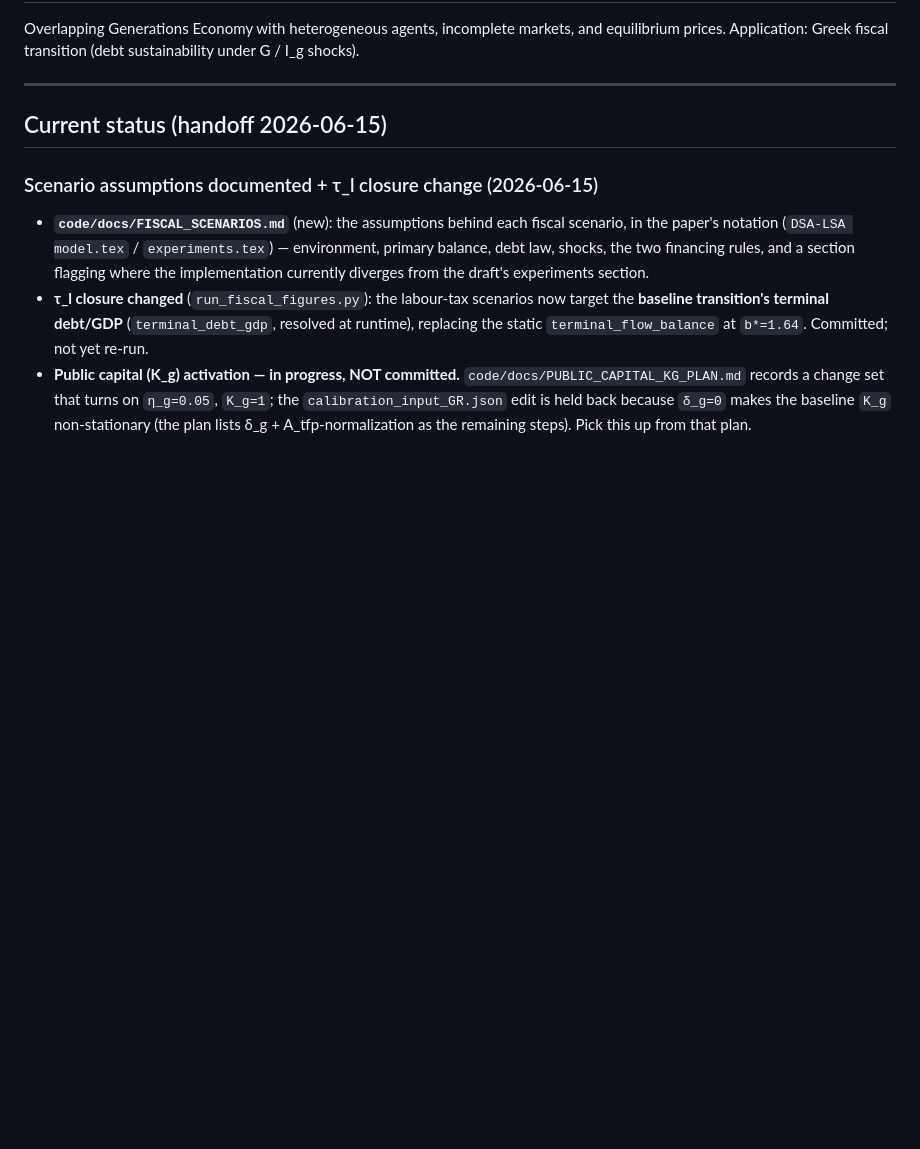
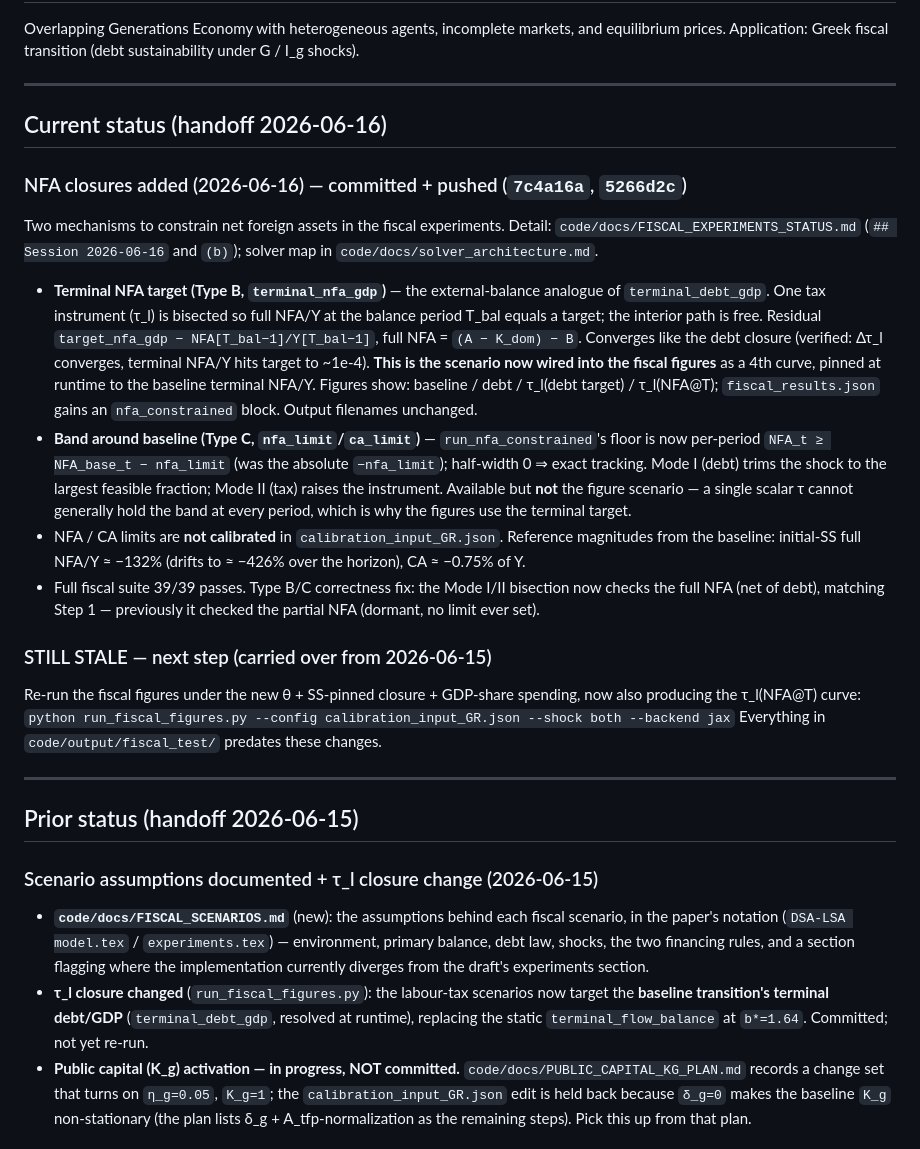
Before and after one commit to jbrogueira/dsa-model, a Markdown page: README.md, the part around the change. Rendered like a GitHub page; blank space fills up the shorter version.

Commit message:
Handoff 2026-06-16: NFA closures — docs + README refresh
Refresh README handoff section and code/CLAUDE.md for the two NFA
closures added this session (terminal_nfa_gdp Type B target; Type C
band around baseline). Code + solver/status docs already committed in
7c4a16a, 5266d2c. Open thread unchanged: fiscal figures still need
re-running under the new theta and now the tau_l(NFA@T) curve.

Co-Authored-By: Claude Opus 4.8 <noreply@anthropic.com>

```diff
--- a/README.md
+++ b/README.md
@@ -4,7 +4,26 @@ Overlapping Generations Economy with heterogeneous agents, incomplete markets, a
 
 ---
 
-## Current status (handoff 2026-06-15)
+## Current status (handoff 2026-06-16)
+
+### NFA closures added (2026-06-16) — committed + pushed (`7c4a16a`, `5266d2c`)
+
+Two mechanisms to constrain net foreign assets in the fiscal experiments. Detail: `code/docs/FISCAL_EXPERIMENTS_STATUS.md` (`## Session 2026-06-16` and `(b)`); solver map in `code/docs/solver_architecture.md`.
+
+- **Terminal NFA target (Type B, `terminal_nfa_gdp`)** — the external-balance analogue of `terminal_debt_gdp`. One tax instrument (τ_l) is bisected so full NFA/Y at the balance period T_bal equals a target; the interior path is free. Residual `target_nfa_gdp − NFA[T_bal−1]/Y[T_bal−1]`, full NFA = `(A − K_dom) − B`. Converges like the debt closure (verified: Δτ_l converges, terminal NFA/Y hits target to ~1e-4). **This is the scenario now wired into the fiscal figures** as a 4th curve, pinned at runtime to the baseline terminal NFA/Y. Figures show: baseline / debt / τ_l(debt target) / τ_l(NFA@T); `fiscal_results.json` gains an `nfa_constrained` block. Output filenames unchanged.
+- **Band around baseline (Type C, `nfa_limit`/`ca_limit`)** — `run_nfa_constrained`'s floor is now per-period `NFA_t ≥ NFA_base_t − nfa_limit` (was the absolute `−nfa_limit`); half-width 0 ⇒ exact tracking. Mode I (debt) trims the shock to the largest feasible fraction; Mode II (tax) raises the instrument. Available but **not** the figure scenario — a single scalar τ cannot generally hold the band at every period, which is why the figures use the terminal target.
+- NFA / CA limits are **not calibrated** in `calibration_input_GR.json`. Reference magnitudes from the baseline: initial-SS full NFA/Y ≈ −132% (drifts to ≈ −426% over the horizon), CA ≈ −0.75% of Y.
+- Full fiscal suite 39/39 passes. Type B/C correctness fix: the Mode I/II bisection now checks the full NFA (net of debt), matching Step 1 — previously it checked the partial NFA (dormant, no limit ever set).
+
+### STILL STALE — next step (carried over from 2026-06-15)
+
+Re-run the fiscal figures under the new θ + SS-pinned closure + GDP-share spending, now also producing the τ_l(NFA@T) curve:
+`python run_fiscal_figures.py --config calibration_input_GR.json --shock both --backend jax`
+Everything in `code/output/fiscal_test/` predates these changes.
+
+---
+
+## Prior status (handoff 2026-06-15)
 
 ### Scenario assumptions documented + τ_l closure change (2026-06-15)
 
```
Also changed, not shown: code/CLAUDE.md (+1 -1 lines).
